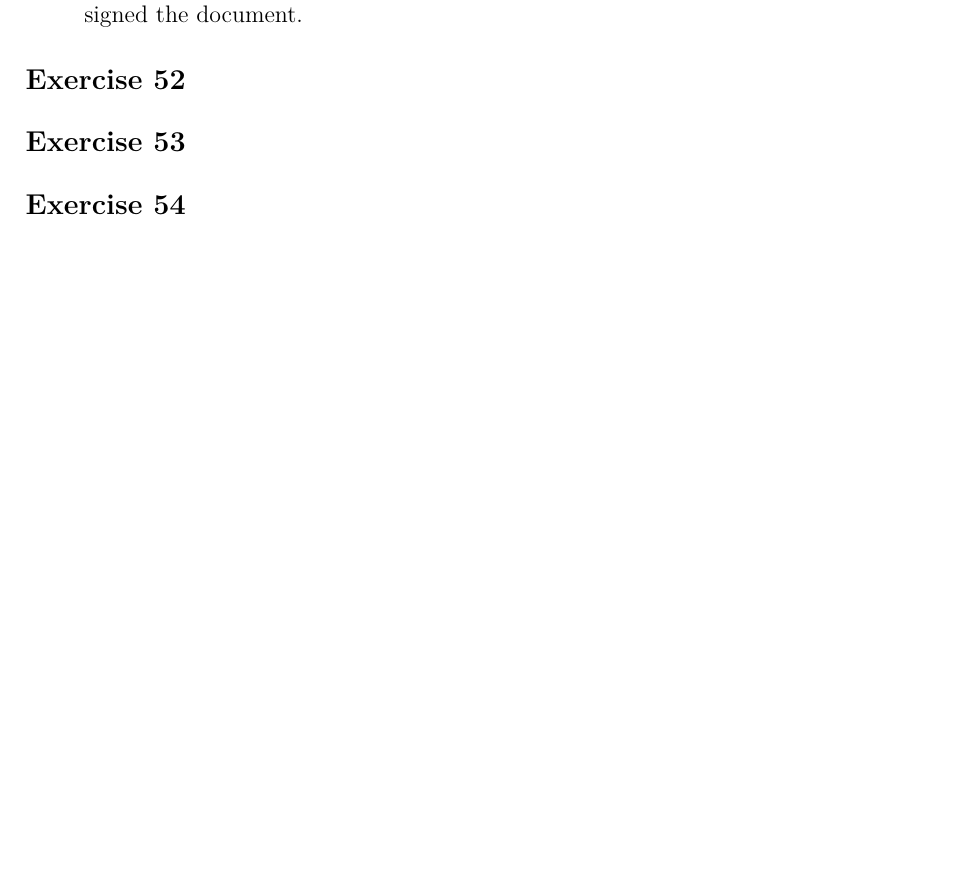
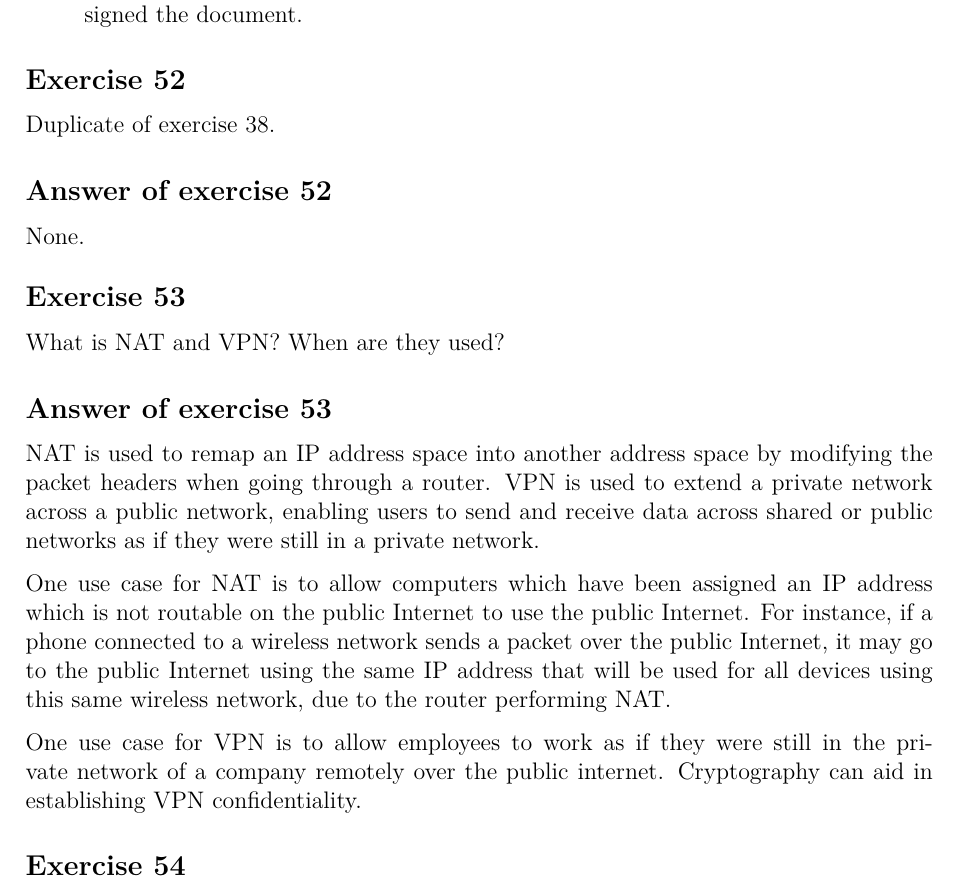
Before and after one commit to bernardosulzbach/notes, a LaTeX thesis (notes.tex, which reads parts/computer-science/computer-networks.tex): part of page 138 of 159 before the commit and part of page 138 of 160 after it, cut so that both start at the same text, the shorter picture padded with empty space. Compiled offline with pdfLaTeX; a LaTeX package or settings file that is missing is left out.

Commit message:
Solved a question about NAT and VPN

```diff
--- a/parts/computer-science/computer-networks.tex
+++ b/parts/computer-science/computer-networks.tex
@@ -1561,10 +1561,26 @@ A public-key signature also guarantees non-repudiation because, if we assume tha
 \end{Answer}
 
 \begin{Exercise}
-\end{Exercise}
-
-\begin{Exercise}
-\end{Exercise}
+Duplicate of exercise 38.
+\end{Exercise}
+\begin{Answer}
+None.
+\end{Answer}
+
+\begin{Exercise}
+What is NAT and VPN? When are they used?
+\end{Exercise}
+\begin{Answer}
+NAT is used to remap an IP address space into another address space by modifying the packet headers when going through a router.
+VPN is used to extend a private network across a public network, enabling users to send and receive data across shared or public networks as if they were still in a private network.
+
+One use case for NAT is to allow computers which have been assigned an IP address which is not routable on the public Internet to use the public Internet.
+For instance, if a phone connected to a wireless network sends a packet over the public Internet, it may go to the public Internet using the same IP address that will be used for all devices using this same wireless network, due to the router performing NAT.
+
+One use case for VPN is to allow employees to work as if they were still in the private network of a company remotely over the public internet.
+Cryptography can aid in establishing VPN confidentiality.
+\end{Answer}
+
 
 \begin{Exercise}
 \end{Exercise}
```
